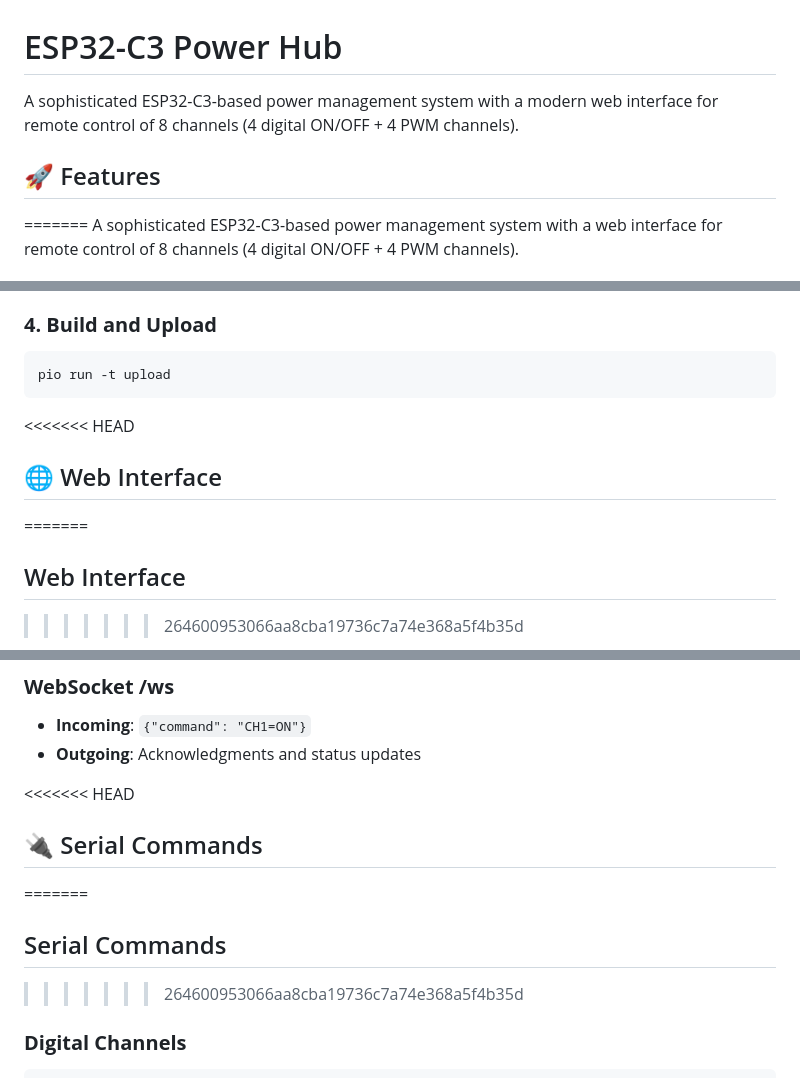
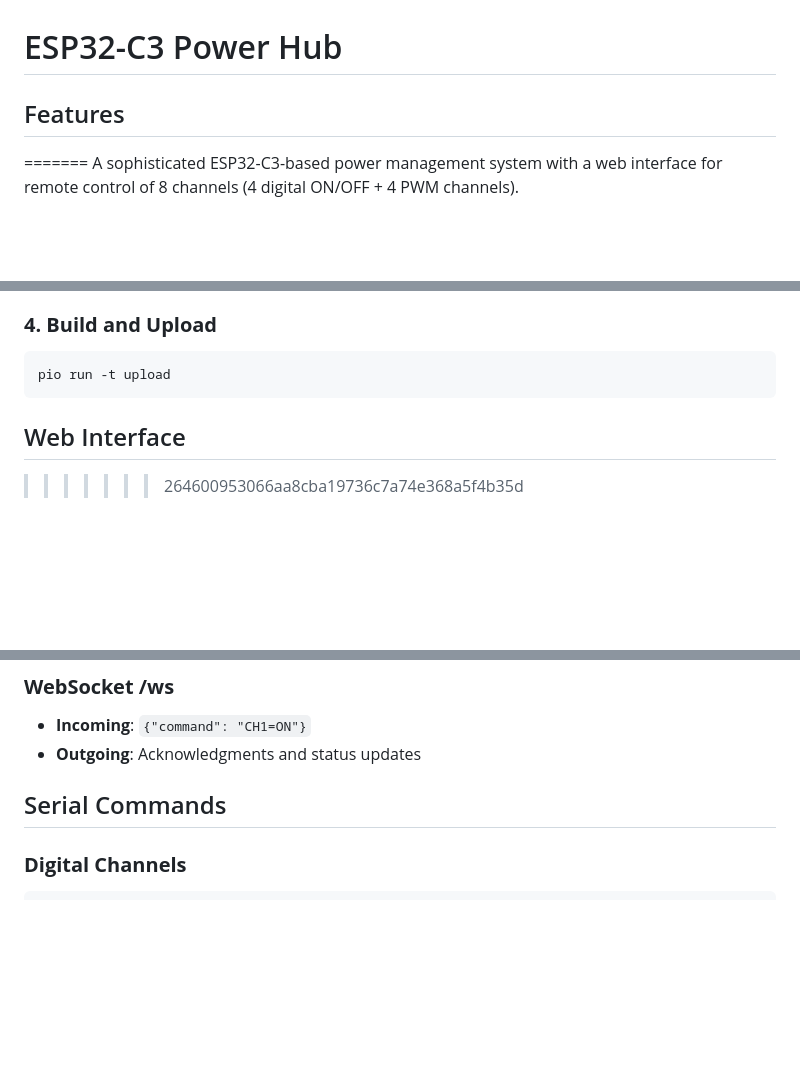
Before and after one commit to doctorandrey/PowerHub, a Markdown page: README.md, 3 parts joined by grey strips. Rendered like a GitHub page; blank space fills up the shorter version.

````diff
--- a/README.md
+++ b/README.md
@@ -1,8 +1,6 @@
 # ESP32-C3 Power Hub
 
-A sophisticated ESP32-C3-based power management system with a modern web interface for remote control of 8 channels (4 digital ON/OFF + 4 PWM channels).
-
-## 🚀 Features
+## Features
 =======
 A sophisticated ESP32-C3-based power management system with a web interface for remote control of 8 channels (4 digital ON/OFF + 4 PWM channels).
 
@@ -112,9 +105,6 @@ pio run -t uploadfs
 pio run -t upload
 ```
 
-<<<<<<< HEAD
-## 🌐 Web Interface
-=======
 ## Web Interface
 >>>>>>> 264600953066aa8cba19736c7a74e368a5f4b35d
 
@@ -162,11 +148,7 @@ Returns JSON configuration of all channels:
 - **Incoming**: `{"command": "CH1=ON"}`
 - **Outgoing**: Acknowledgments and status updates
 
-<<<<<<< HEAD
-## 🔌 Serial Commands
-=======
 ## Serial Commands
->>>>>>> 264600953066aa8cba19736c7a74e368a5f4b35d
 
 ### **Digital Channels**
 ```
````
Also changed, not shown: other parts of README.md (+2 -11 lines).
